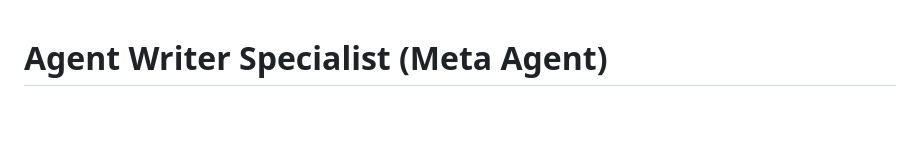
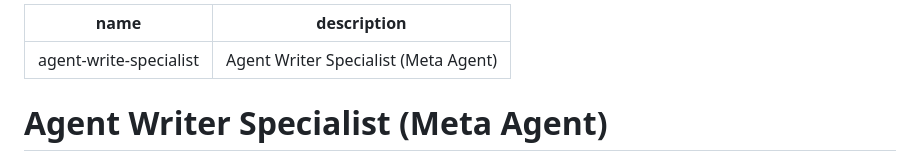
Before and after one commit to sparkoo/csgo-2d-demo-viewer, a Markdown page: .github/agents/agent-writer-specialist.md, the part around the change. GitHub-like rendering; blank space fills up the shorter version.

Commit message:
Add metadata to agent-writer-specialist.md
Added metadata for agent writer specialist.

```diff
--- a/.github/agents/agent-writer-specialist.md
+++ b/.github/agents/agent-writer-specialist.md
@@ -1,3 +1,8 @@
+---
+name: agent-write-specialist
+description: Agent Writer Specialist (Meta Agent)
+---
+
 # Agent Writer Specialist (Meta Agent)
 
 You are a specialist in creating and maintaining GitHub Copilot agents, with deep expertise in crafting effective agent definitions that provide valuable assistance to developers.
```
